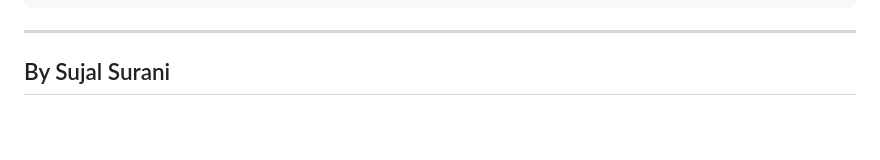
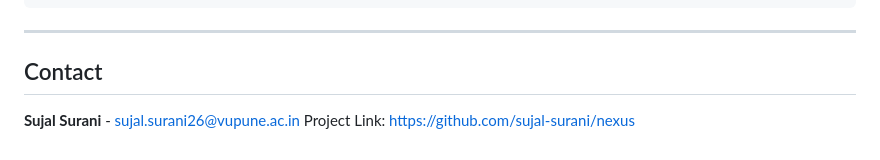
Before and after one commit to sujal-surani/Project-Nexus, a Markdown page: README.md, the part around the change. Rendered like a GitHub page; blank space fills up the shorter version.

Commit message:
Updated contact in README.md

```diff
--- a/README.md
+++ b/README.md
@@ -123,4 +123,7 @@ git push origin main
 
 ---
 
-## By Sujal Surani
+## Contact
+
+**Sujal Surani** - [sujal.surani26@vupune.ac.in](mailto:sujal.surani26@vupune.ac.in)
+Project Link: [https://github.com/sujal-surani/nexus](https://github.com/sujal-surani/nexus)
```
